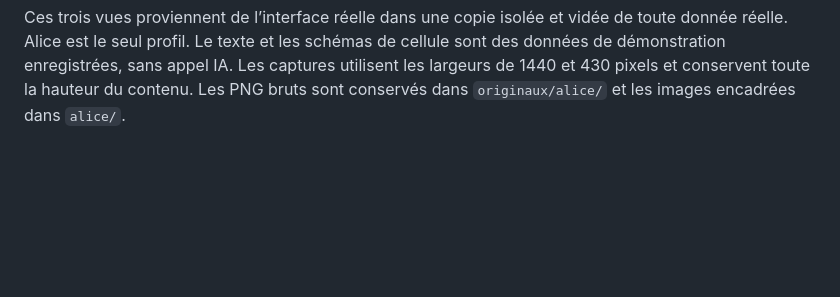
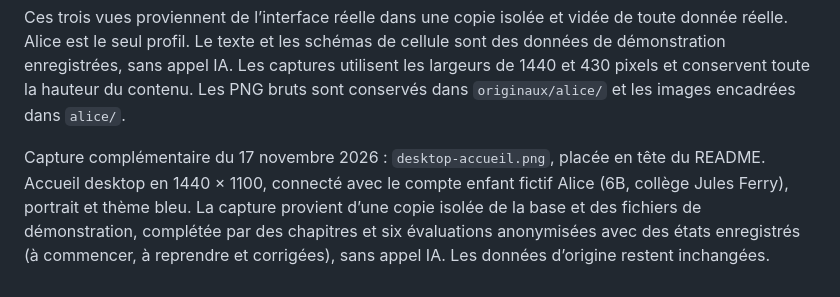
Before and after one commit to cblavier/captain_homework, a Markdown page: screenshots/README.md, the part around the change. Rendered like a GitHub page; blank space fills up the shorter version.

Commit message:
Add Alice desktop home screenshot to README

```diff
--- a/screenshots/README.md
+++ b/screenshots/README.md
@@ -28,3 +28,5 @@ Captures complémentaires du 13 novembre 2026, après la refonte des pages de le
 - `mobile-refonte-page.png` : même détail sur mobile.
 
 Ces trois vues proviennent de l’interface réelle dans une copie isolée et vidée de toute donnée réelle. Alice est le seul profil. Le texte et les schémas de cellule sont des données de démonstration enregistrées, sans appel IA. Les captures utilisent les largeurs de 1440 et 430 pixels et conservent toute la hauteur du contenu. Les PNG bruts sont conservés dans `originaux/alice/` et les images encadrées dans `alice/`.
+
+Capture complémentaire du 17 novembre 2026 : `desktop-accueil.png`, placée en tête du README. Accueil desktop en 1440 × 1100, connecté avec le compte enfant fictif Alice (6B, collège Jules Ferry), portrait et thème bleu. La capture provient d’une copie isolée de la base et des fichiers de démonstration, complétée par des chapitres et six évaluations anonymisées avec des états enregistrés (à commencer, à reprendre et corrigées), sans appel IA. Les données d’origine restent inchangées.
```
Also changed, not shown: README.md (+2 -0 lines), screenshots/alice/desktop-accueil.png (added), screenshots/originaux/alice/desktop-accueil.png (added).
